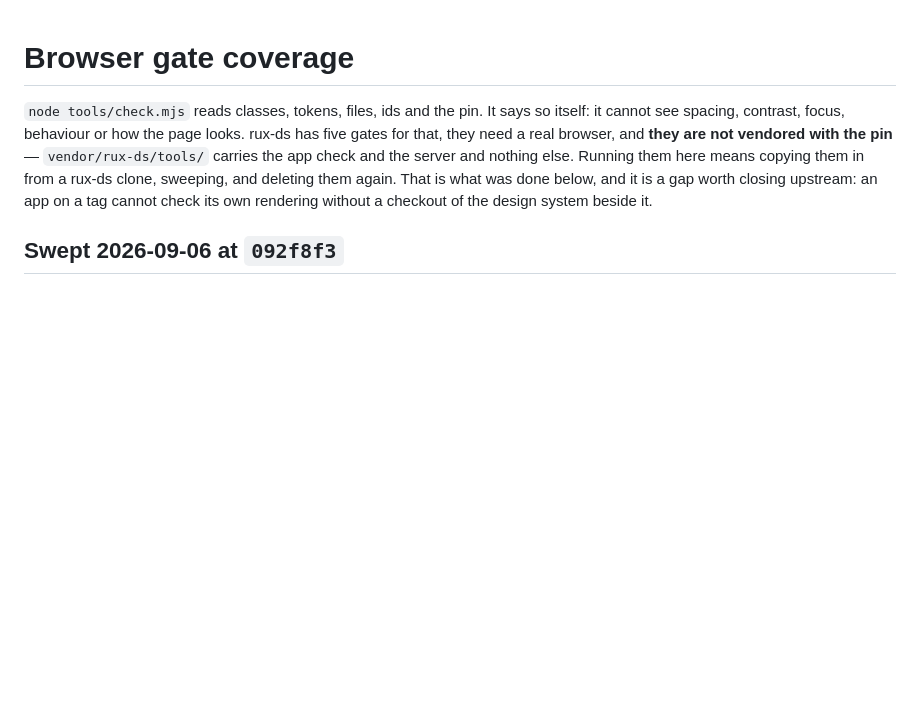
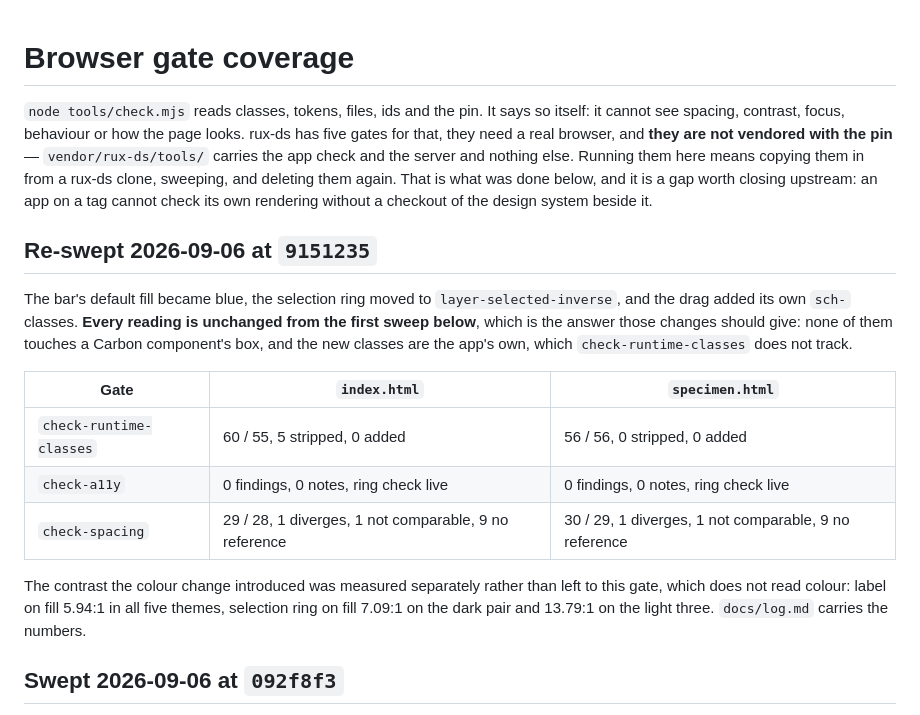
Before and after one commit to rux-sm/rux-scheduler, a Markdown page: docs/gate-coverage.md, the part around the change. GitHub-like rendering; blank space fills up the shorter version.

Commit message:
docs(gates): Re-sweep after colour and the drag
Every reading unchanged, which is what those changes should give: none
touches a Carbon component's box and the drag's classes are the app's
own. Contrast was measured separately, since this gate reads no colour.

```diff
--- a/docs/gate-coverage.md
+++ b/docs/gate-coverage.md
@@ -8,6 +8,25 @@ and the server and nothing else. Running them here means copying them in from
 a rux-ds clone, sweeping, and deleting them again. That is what was done
 below, and it is a gap worth closing upstream: an app on a tag cannot check
 its own rendering without a checkout of the design system beside it.
+
+## Re-swept 2026-09-06 at `9151235`
+
+The bar's default fill became blue, the selection ring moved to
+`layer-selected-inverse`, and the drag added its own `sch-` classes. **Every
+reading is unchanged from the first sweep below**, which is the answer those
+changes should give: none of them touches a Carbon component's box, and the
+new classes are the app's own, which `check-runtime-classes` does not track.
+
+| Gate | `index.html` | `specimen.html` |
+|---|---|---|
+| `check-runtime-classes` | 60 / 55, 5 stripped, 0 added | 56 / 56, 0 stripped, 0 added |
+| `check-a11y` | 0 findings, 0 notes, ring check live | 0 findings, 0 notes, ring check live |
+| `check-spacing` | 29 / 28, 1 diverges, 1 not comparable, 9 no reference | 30 / 29, 1 diverges, 1 not comparable, 9 no reference |
+
+The contrast the colour change introduced was measured separately rather than
+left to this gate, which does not read colour: label on fill 5.94:1 in all
+five themes, selection ring on fill 7.09:1 on the dark pair and 13.79:1 on the
+light three. `docs/log.md` carries the numbers.
 
 ## Swept 2026-09-06 at `092f8f3`
 
```
